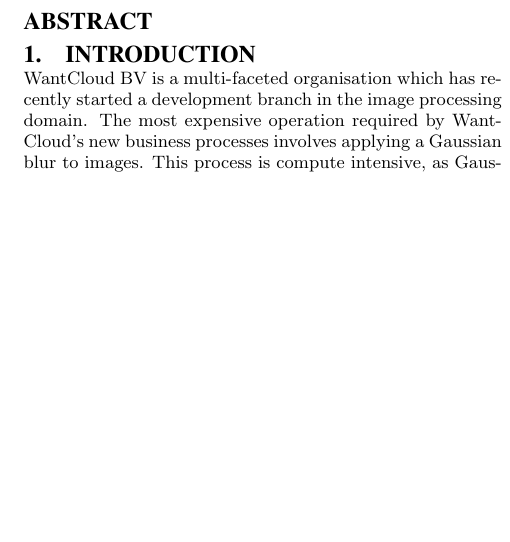
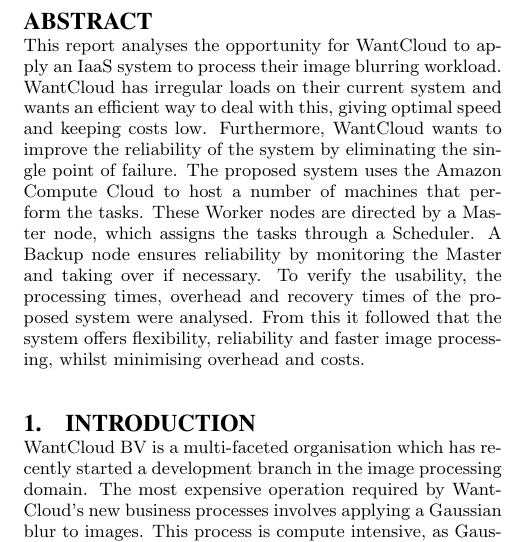
Before and after one commit to mickdelange/cclab, a LaTeX paper (report/in4392-report.tex): part of one column of page 1 of 7, cut so that both start at the same text, the shorter picture padded with empty space. Compiled offline with pdfLaTeX.

Commit message:
Abstract + small typo corrections

```diff
--- a/report/in4392-report.tex
+++ b/report/in4392-report.tex
@@ -42,6 +42,14 @@
 
 % 2. Abstract: a description of the problem, system description, analysis overview, and one main result. Size: one paragraph with at most 150 words.
 \begin{abstract}
+This report analyses the opportunity for WantCloud to apply an IaaS system to process their image blurring workload.
+WantCloud has irregular loads on their current system and wants an efficient way to deal with this, giving optimal speed and keeping costs low.
+Furthermore, WantCloud wants to improve the reliability of the system by eliminating the single point of failure.
+The proposed system uses the Amazon Compute Cloud to host a number of machines that perform the tasks.
+These Worker nodes are directed by a Master node, which assigns the tasks through a Scheduler.
+A Backup node ensures reliability by monitoring the Master and taking over if necessary.
+To verify the usability, the processing times, overhead and recovery times of the proposed system were analysed.
+From this it followed that the system offers flexibility, reliability and faster image processing, whilst minimising overhead and costs.
 \end{abstract}
 
 % 3. Introduction (recommended size, including points 1 and 2: 1 page): describe the
```
Also changed, not shown: report/in4392-report.tex (4 more changed lines).
